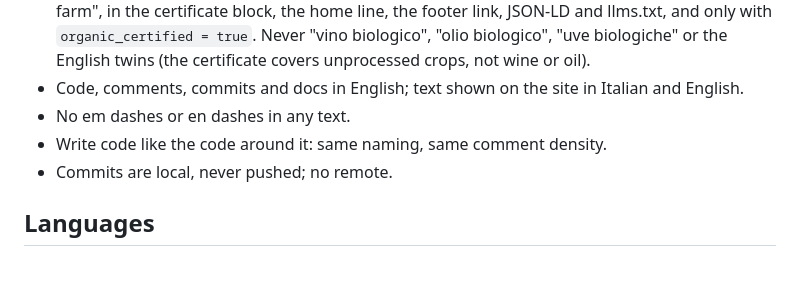
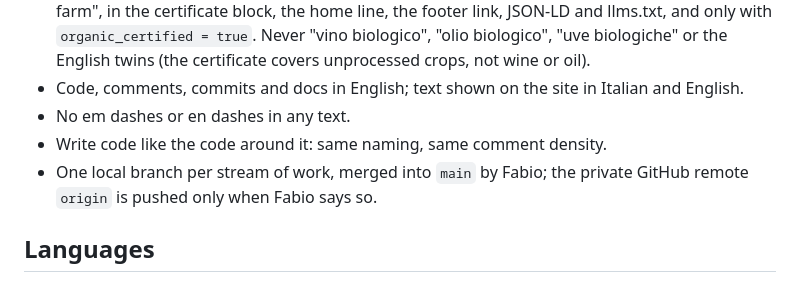
Before and after one commit to vespero89/si-bio-website, a Markdown page: .claude/CLAUDE.md, the part around the change. GitHub-like rendering.

Commit message:
Update the git rule in CLAUDE.md: branches merged by Fabio, the private remote is pushed only on request

```diff
--- a/.claude/CLAUDE.md
+++ b/.claude/CLAUDE.md
@@ -67,7 +67,7 @@ tests/              pytest (`test_css.py`: every template class is styled or a h
 - Code, comments, commits and docs in English; text shown on the site in Italian and English.
 - No em dashes or en dashes in any text.
 - Write code like the code around it: same naming, same comment density.
-- Commits are local, never pushed; no remote.
+- One local branch per stream of work, merged into `main` by Fabio; the private GitHub remote `origin` is pushed only when Fabio says so.
 
 ## Languages
 `config.LANGS` lists the languages the code knows; `content/site.toml` (`[languages] published`) the
```
